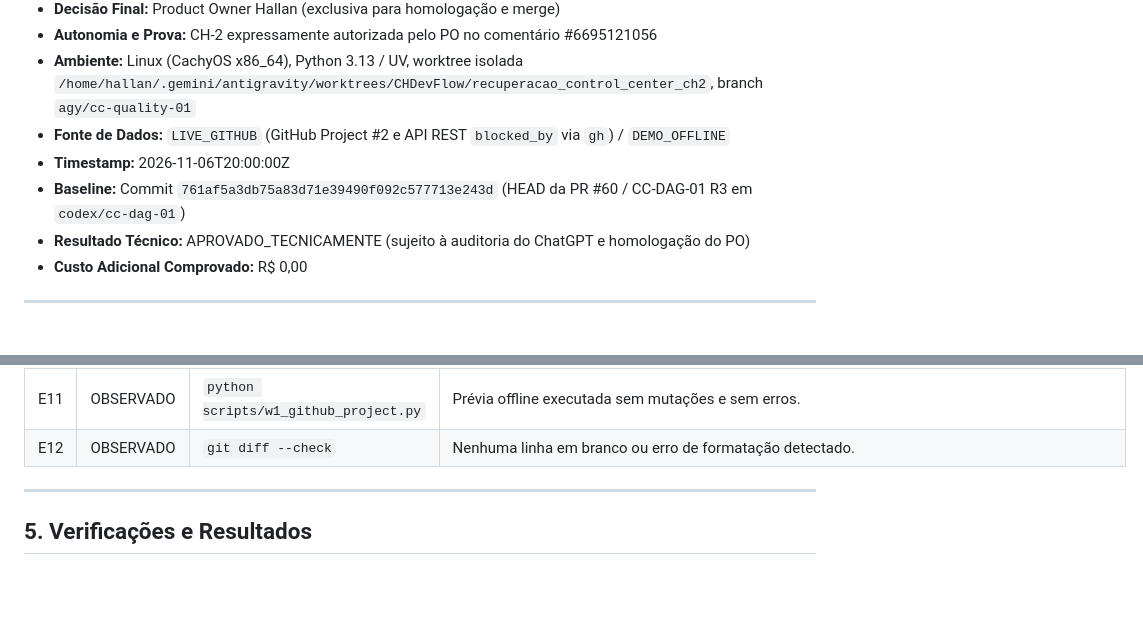
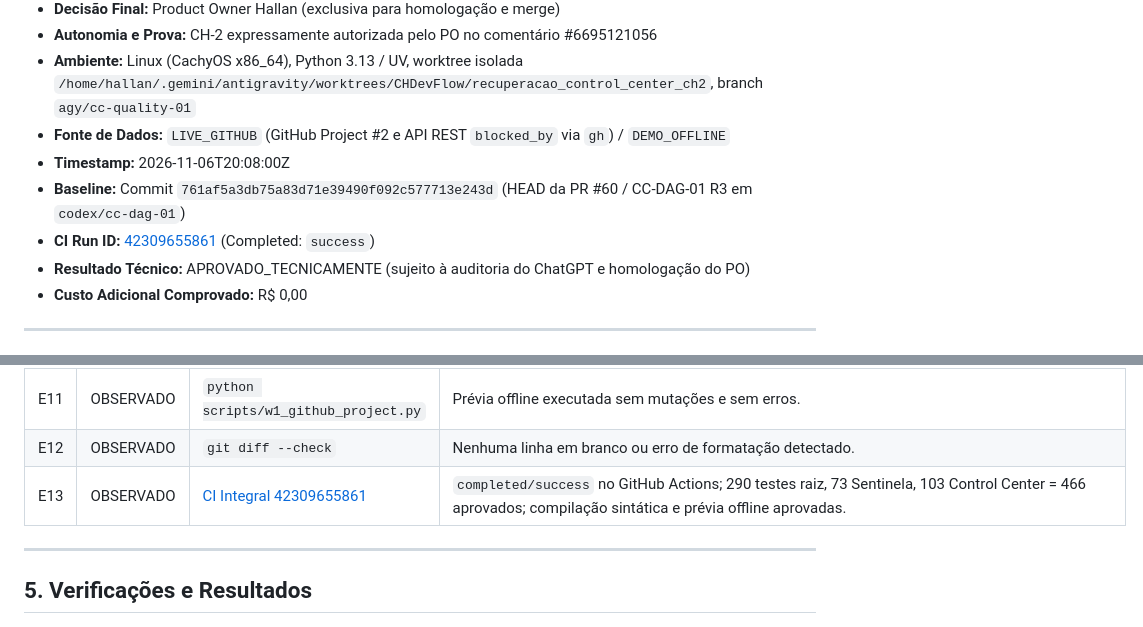
Before and after one commit to hallanbrito/CHDevFlow, a Markdown page: docs/control-center/RUC-CC-QUALITY-01.md, 2 parts joined by grey strips. Rendered like a GitHub page; blank space fills up the shorter version.

Commit message:
docs(control-center): registrar evidencias do CI Integral 42309655861 no RUC

```diff
--- a/docs/control-center/RUC-CC-QUALITY-01.md
+++ b/docs/control-center/RUC-CC-QUALITY-01.md
@@ -10,8 +10,9 @@
 - **Autonomia e Prova:** CH-2 expressamente autorizada pelo PO no comentário #6695121056
 - **Ambiente:** Linux (CachyOS x86_64), Python 3.13 / UV, worktree isolada `/home/hallan/.gemini/antigravity/worktrees/CHDevFlow/recuperacao_control_center_ch2`, branch `agy/cc-quality-01`
 - **Fonte de Dados:** `LIVE_GITHUB` (GitHub Project #2 e API REST `blocked_by` via `gh`) / `DEMO_OFFLINE`
-- **Timestamp:** 2026-11-06T20:00:00Z
+- **Timestamp:** 2026-11-06T20:08:00Z
 - **Baseline:** Commit `761af5a3db75a83d71e39490f092c577713e243d` (HEAD da PR #60 / CC-DAG-01 R3 em `codex/cc-dag-01`)
+- **CI Run ID:** [42309655861](https://github.com/hallanbrito/CHDevFlow/actions/runs/42309655861) (Completed: `success`)
 - **Resultado Técnico:** APROVADO_TECNICAMENTE (sujeito à auditoria do ChatGPT e homologação do PO)
 - **Custo Adicional Comprovado:** R$ 0,00
 
@@ -86,6 +87,7 @@ O Control Center foi recuperado com sucesso nas seis fases da ordem de serviço:
 | E10 | OBSERVADO | `python -m compileall -q src scripts apps` | Compilação sintática 100% aprovada. |
 | E11 | OBSERVADO | `python scripts/w1_github_project.py` | Prévia offline executada sem mutações e sem erros. |
 | E12 | OBSERVADO | `git diff --check` | Nenhuma linha em branco ou erro de formatação detectado. |
+| E13 | OBSERVADO | [CI Integral 42309655861](https://github.com/hallanbrito/CHDevFlow/actions/runs/42309655861) | `completed/success` no GitHub Actions; 290 testes raiz, 73 Sentinela, 103 Control Center = 466 aprovados; compilação sintática e prévia offline aprovadas. |
 
 ---
 
```
